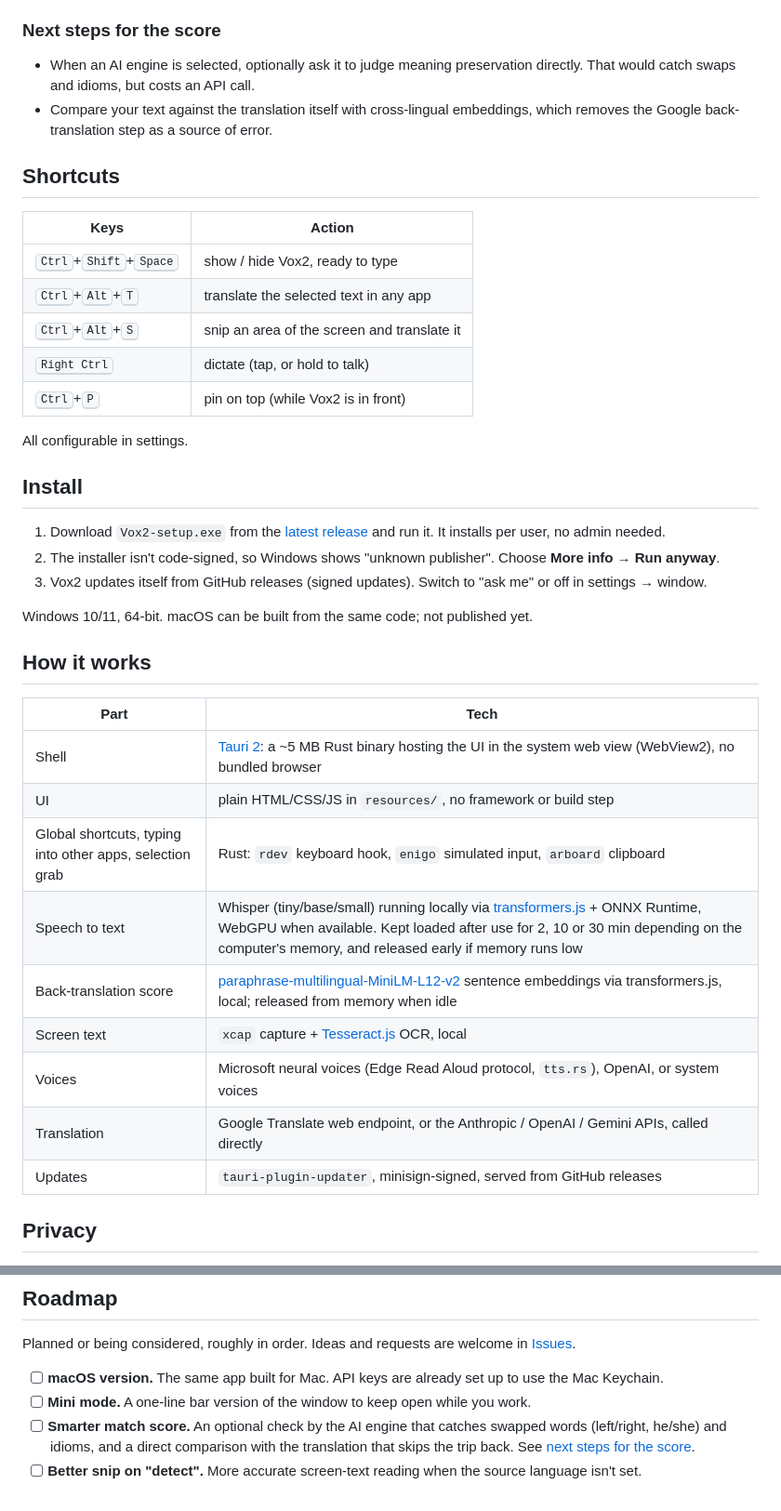
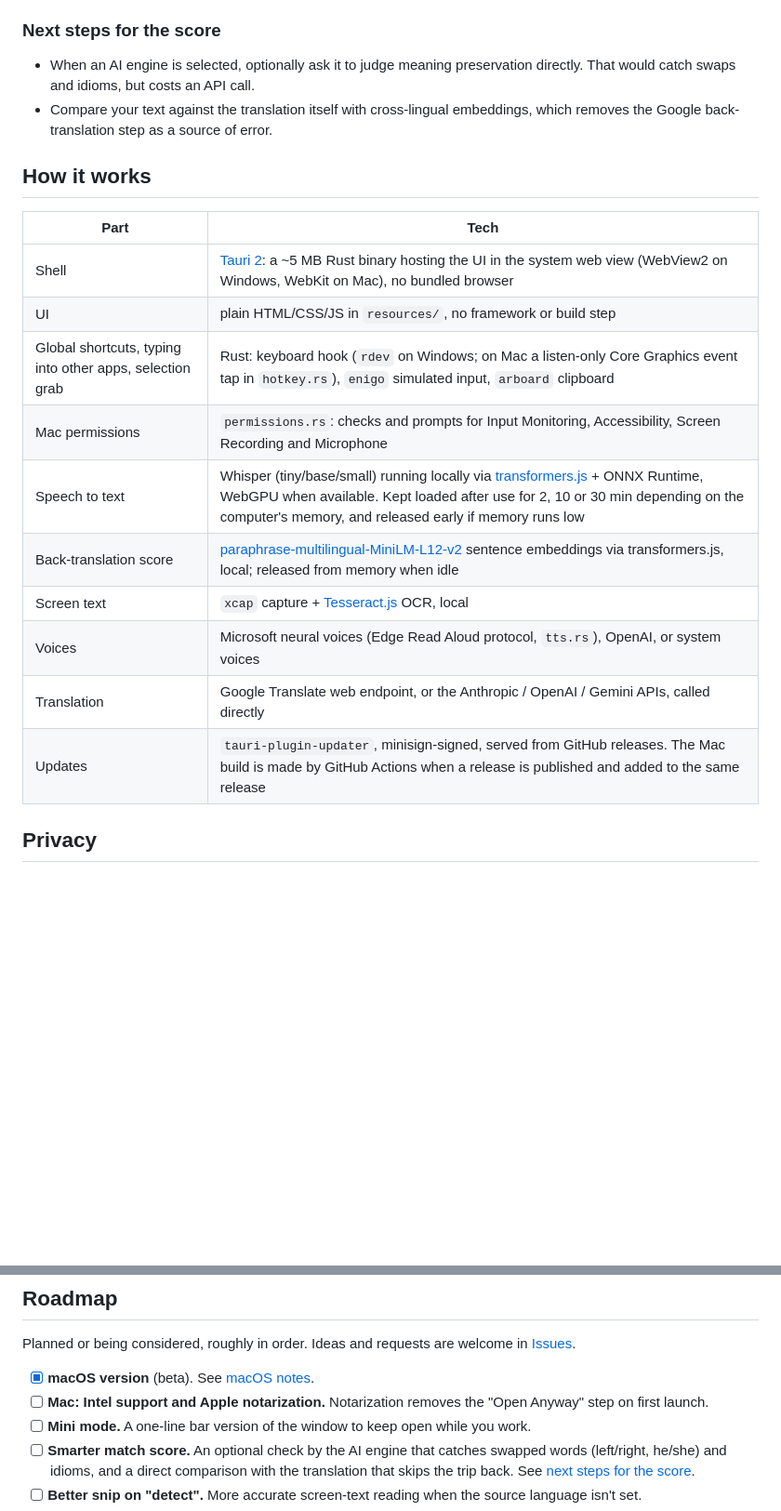
Before and after one commit to chrisqtruong/vox2, a Markdown page: README.md, 2 parts joined by grey strips. Shown at 93% size. Rendered like a GitHub page; blank space fills up the shorter version.

```diff
--- a/README.md
+++ b/README.md
@@ -130,39 +198,20 @@ Remember steps 1, 2 and 5 (number formatting, exact match, number cap) when comp
 - When an AI engine is selected, optionally ask it to judge meaning preservation directly. That would catch swaps and idioms, but costs an API call.
 - Compare your text against the translation itself with cross-lingual embeddings, which removes the Google back-translation step as a source of error.
 
-## Shortcuts
-
-| Keys | Action |
-|---|---|
-| <kbd>Ctrl</kbd>+<kbd>Shift</kbd>+<kbd>Space</kbd> | show / hide Vox2, ready to type |
-| <kbd>Ctrl</kbd>+<kbd>Alt</kbd>+<kbd>T</kbd> | translate the selected text in any app |
-| <kbd>Ctrl</kbd>+<kbd>Alt</kbd>+<kbd>S</kbd> | snip an area of the screen and translate it |
-| <kbd>Right Ctrl</kbd> | dictate (tap, or hold to talk) |
-| <kbd>Ctrl</kbd>+<kbd>P</kbd> | pin on top (while Vox2 is in front) |
-
-All configurable in settings.
-
-## Install
-
-1. Download `Vox2-setup.exe` from the [latest release](https://github.com/chrisqtruong/vox2/releases/latest) and run it. It installs per user, no admin needed.
-2. The installer isn't code-signed, so Windows shows "unknown publisher". Choose **More info → Run anyway**.
-3. Vox2 updates itself from GitHub releases (signed updates). Switch to "ask me" or off in settings → window.
-
-Windows 10/11, 64-bit. macOS can be built from the same code; not published yet.
-
 ## How it works
 
 | Part | Tech |
 |---|---|
-| Shell | [Tauri 2](https://tauri.app): a ~5 MB Rust binary hosting the UI in the system web view (WebView2), no bundled browser |
+| Shell | [Tauri 2](https://tauri.app): a ~5 MB Rust binary hosting the UI in the system web view (WebView2 on Windows, WebKit on Mac), no bundled browser |
 | UI | plain HTML/CSS/JS in `resources/`, no framework or build step |
-| Global shortcuts, typing into other apps, selection grab | Rust: `rdev` keyboard hook, `enigo` simulated input, `arboard` clipboard |
+| Global shortcuts, typing into other apps, selection grab | Rust: keyboard hook (`rdev` on Windows; on Mac a listen-only Core Graphics event tap in `hotkey.rs`), `enigo` simulated input, `arboard` clipboard |
+| Mac permissions | `permissions.rs`: checks and prompts for Input Monitoring, Accessibility, Screen Recording and Microphone |
 | Speech to text | Whisper (tiny/base/small) running locally via [transformers.js](https://huggingface.co/docs/transformers.js) + ONNX Runtime, WebGPU when available. Kept loaded after use for 2, 10 or 30 min depending on the computer's memory, and released early if memory runs low |
 | Back-translation score | [paraphrase-multilingual-MiniLM-L12-v2](https://huggingface.co/sentence-transformers/paraphrase-multilingual-MiniLM-L12-v2) sentence embeddings via transformers.js, local; released from memory when idle |
 | Screen text | `xcap` capture + [Tesseract.js](https://tesseract.projectnaptha.com) OCR, local |
 | Voices | Microsoft neural voices (Edge Read Aloud protocol, `tts.rs`), OpenAI, or system voices |
 | Translation | Google Translate web endpoint, or the Anthropic / OpenAI / Gemini APIs, called directly |
-| Updates | `tauri-plugin-updater`, minisign-signed, served from GitHub releases |
+| Updates | `tauri-plugin-updater`, minisign-signed, served from GitHub releases. The Mac build is made by GitHub Actions when a release is published and added to the same release |
 
 ## Privacy
 
@@ -175,7 +224,8 @@ Windows 10/11, 64-bit. macOS can be built from the same code; not published yet.
 
 Planned or being considered, roughly in order. Ideas and requests are welcome in [Issues](https://github.com/chrisqtruong/vox2/issues).
 
-- [ ] **macOS version.** The same app built for Mac. API keys are already set up to use the Mac Keychain.
+- [x] **macOS version** (beta). See [macOS notes](#macos-notes).
+- [ ] **Mac: Intel support and Apple notarization.** Notarization removes the "Open Anyway" step on first launch.
 - [ ] **Mini mode.** A one-line bar version of the window to keep open while you work.
 - [ ] **Smarter match score.** An optional check by the AI engine that catches swapped words (left/right, he/she) and idioms, and a direct comparison with the translation that skips the trip back. See [next steps for the score](#next-steps-for-the-score).
 - [ ] **Better snip on "detect".** More accurate screen-text reading when the source language isn't set.
```
Also changed, not shown: other parts of README.md (+76 -6 lines).
